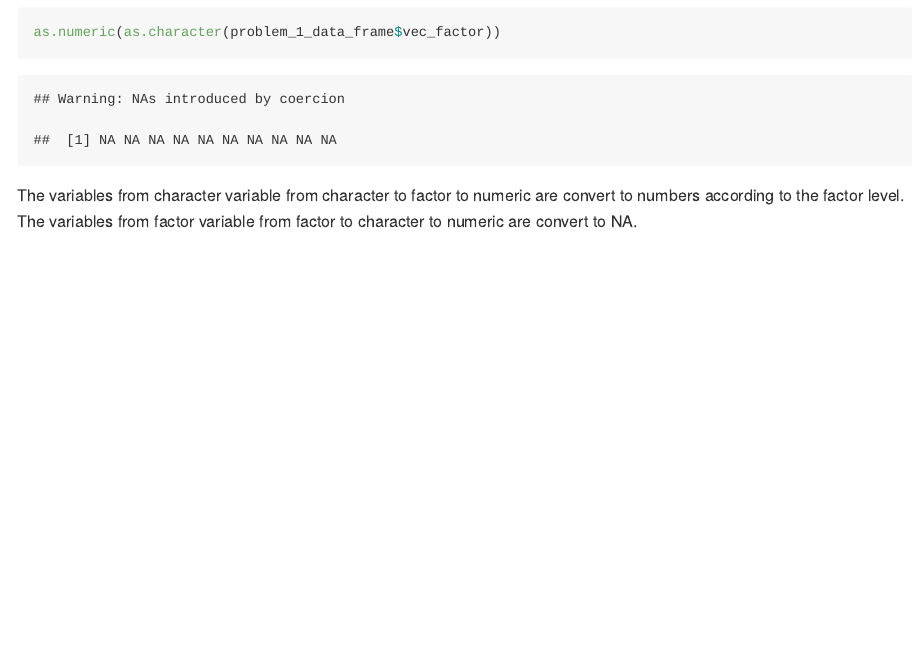
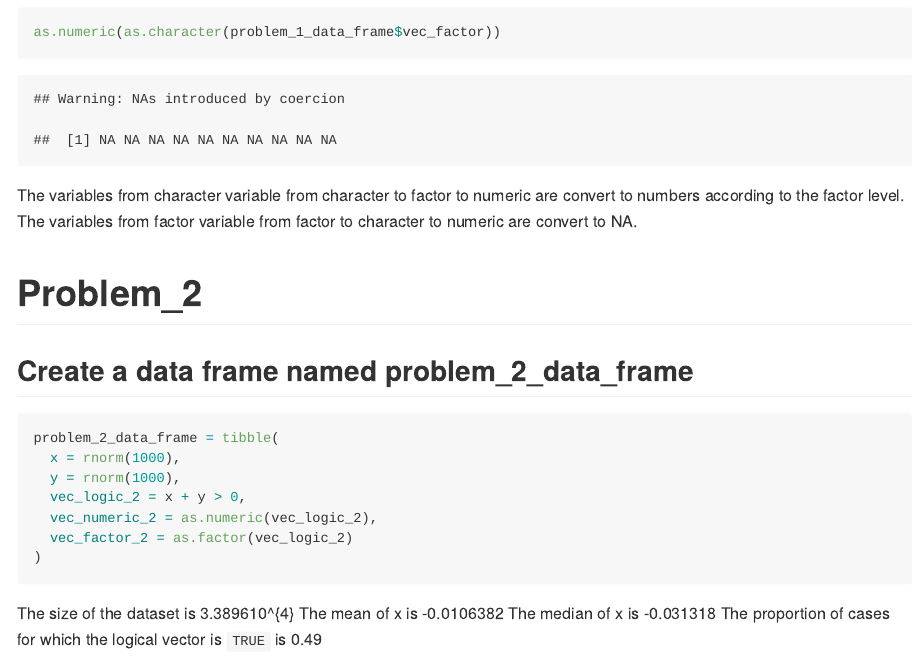
Before and after one commit to Aileen-Luo/p8105_hw1_ml4239, an R Markdown document (p8105_hw1_ml4239.Rmd): the page in a window 1100 px wide, from 2080 px down. The pictures show the output file p8105_hw1_ml4239.md that the author committed with the source, drawn offline in the style of GitHub.

Commit message:
create problem_2_data_frame

````diff
--- a/p8105_hw1_ml4239.Rmd
+++ b/p8105_hw1_ml4239.Rmd
@@ -51,3 +51,20 @@ as.numeric(as.character(problem_1_data_frame$vec_factor))
 ```
 The variables from character variable from character to factor to numeric are convert to numbers according to the factor level.
 The variables from factor variable from factor to character to numeric are convert to NA.
+
+
+#**Problem_2**
+##Create a data frame named problem_2_data_frame
+```{r}
+problem_2_data_frame = tibble(
+  x = rnorm(1000),
+  y = rnorm(1000),
+  vec_logic_2 = x + y > 0,
+  vec_numeric_2 = as.numeric(vec_logic_2),
+  vec_factor_2 = as.factor(vec_logic_2)
+)
+```
+The size of the dataset is  `r object.size(problem_2_data_frame)`
+The mean of x is `r mean(problem_2_data_frame$x)`
+The median of x is `r median(problem_2_data_frame$x)`
+The proportion of cases for which the logical vector is `TRUE` is `r sum(problem_2_data_frame$vec_logic_2 == "TRUE")/1000`
````
Also changed, not shown: p8105_hw1_ml4239.md.
